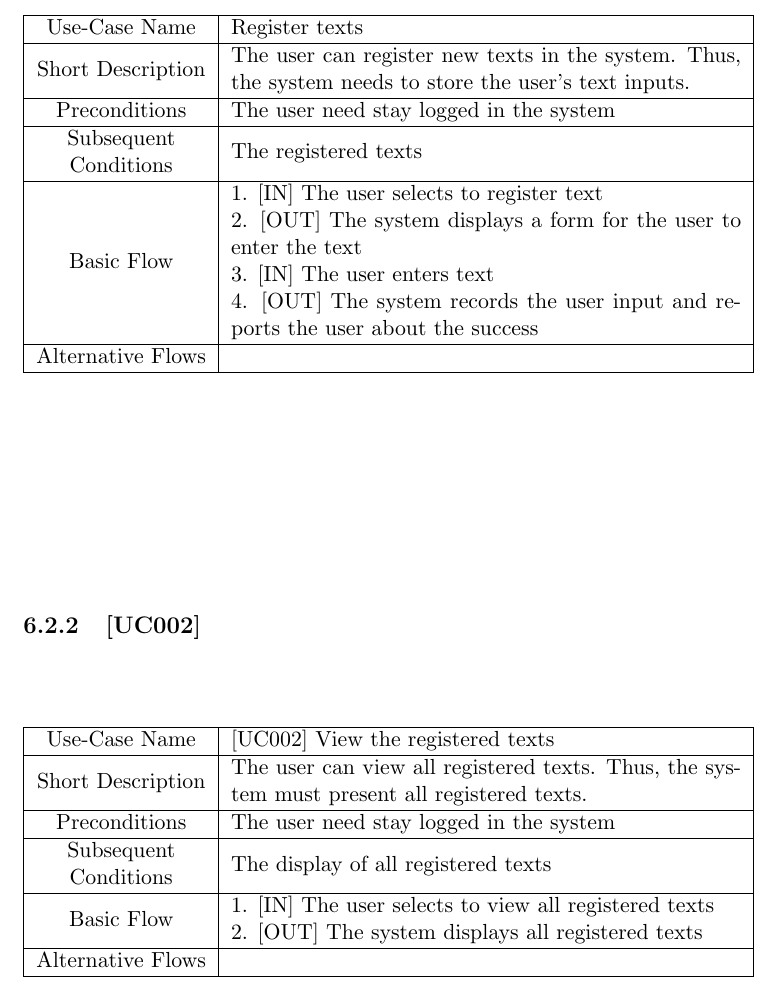
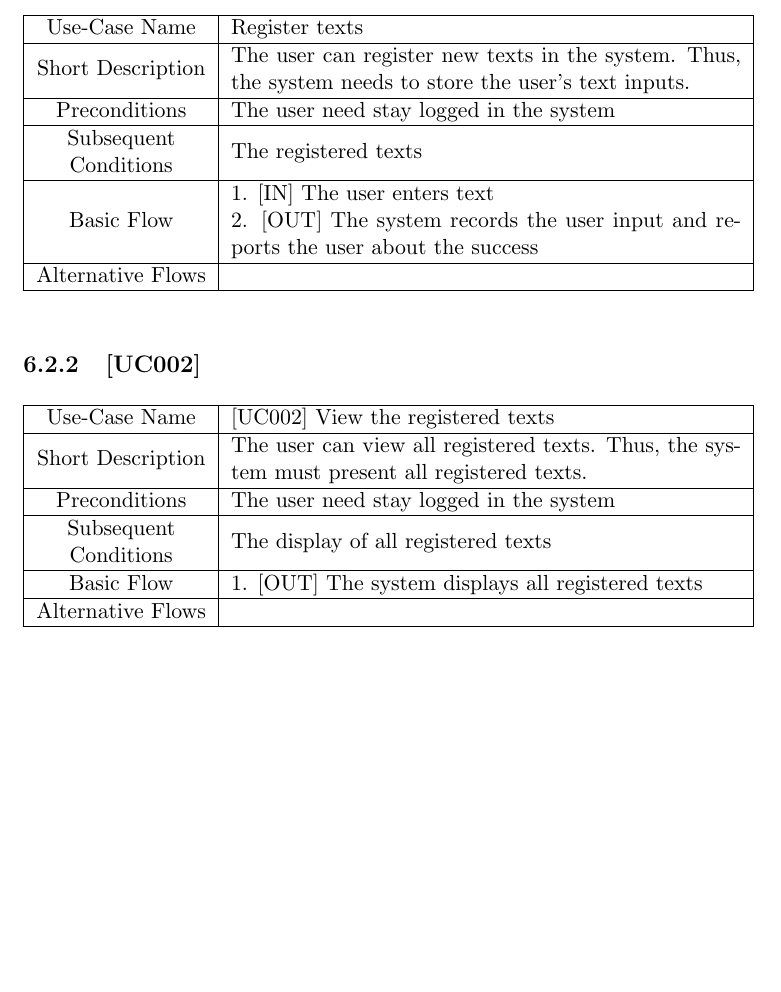
Before and after one commit to felipecaggi/foreign-language, a LaTeX book (_development-process_/documents/requirements-document/requirements-document.tex): part of page 16 of 17, cut so that both start at the same text, the shorter picture padded with empty space. Compiled offline with pdfLaTeX.

Commit message:
[sysan_expucs_031] Removes steps in UC001 and UC002

```diff
--- a/_development-process_/documents/requirements-document/requirements-document.tex
+++ b/_development-process_/documents/requirements-document/requirements-document.tex
@@ -170,13 +170,9 @@ The importance of the application for the users is characterized in order to tra
 					Short Description  		& The user can register new texts in the system. Thus, the system needs to store the user's text inputs.    \\ \hline
 					Preconditions  			& The user need stay logged in the system      																\\ \hline
 					Subsequent Conditions	& The registered texts     																					\\ \hline
-					Basic Flow  			& 	1. [IN] The user selects to register text
+					Basic Flow  			& 	1. [IN] The user enters text
 
-												2. [OUT] The system displays a form for the user to enter the text
-
-												3. [IN] The user enters text
-
-												4. [OUT] The system records the user input and reports the user about the success								\\ \hline
+												2. [OUT] The system records the user input and reports the user about the success								\\ \hline
 					Alternative Flows  		&       																									\\ \hline
 				\end{tabular}
 
@@ -186,9 +182,7 @@ The importance of the application for the users is characterized in order to tra
 					Short Description  		& The user can view all registered texts. Thus, the system must present all registered texts.    	\\ \hline
 					Preconditions  			& The user need stay logged in the system      														\\ \hline
 					Subsequent Conditions	& The display of all registered texts																\\ \hline
-					Basic Flow  			& 	1. [IN] The user selects to view all registered texts
-
-												2. [OUT] The system displays all registered texts														\\ \hline
+					Basic Flow  			& 	1. [OUT] The system displays all registered texts														\\ \hline
 				Alternative Flows  		&       																								\\ \hline
 			\end{tabular}
 
```
Also changed, not shown: _development-process_/documents/requirements-document/requirements-document.pdf.
